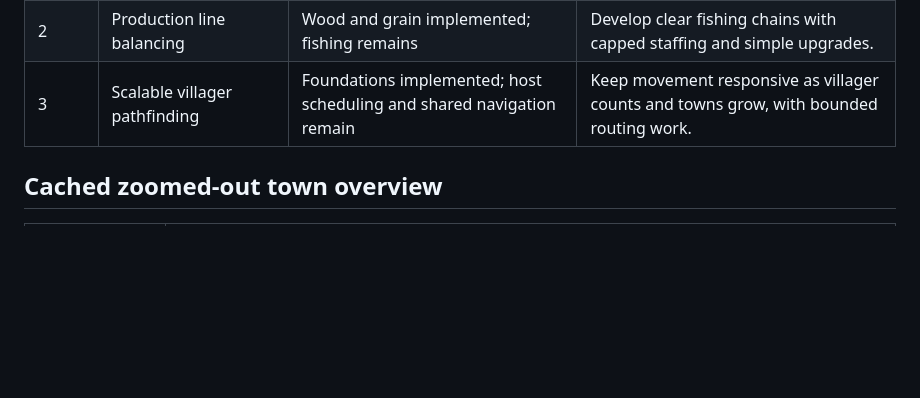
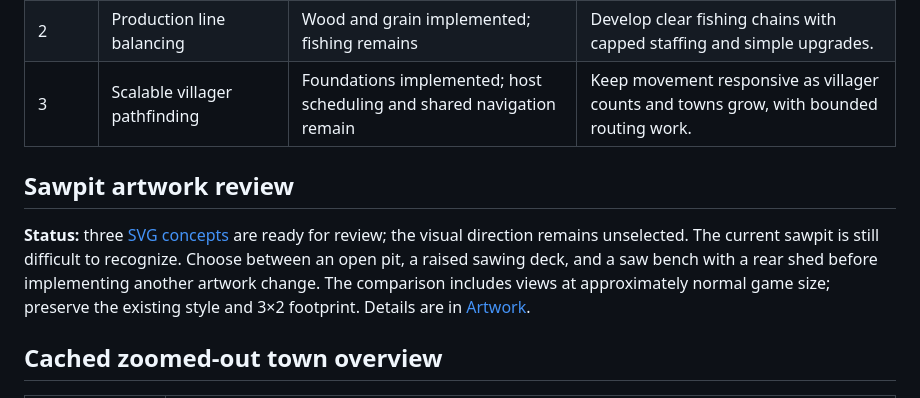
Before and after one commit to Loevano/grass-valley, a Markdown page: docs/ROADMAP.md, the part around the change. GitHub-like rendering; blank space fills up the shorter version.

```diff
--- a/docs/ROADMAP.md
+++ b/docs/ROADMAP.md
@@ -8,6 +8,15 @@ and cache rules are in [Backend](BACKEND.md#cached-zoomed-out-map).
 | 1     | Cached zoomed-out town overview    | Implemented              | Show the landscape and city sizes without refreshing animated scene detail.                                      |
 | 2     | Production line balancing          | Wood and grain implemented; fishing remains | Develop clear fishing chains with capped staffing and simple upgrades. |
 | 3     | Scalable villager pathfinding       | Foundations implemented; host scheduling and shared navigation remain | Keep movement responsive as villager counts and towns grow, with bounded routing work. |
+
+## Sawpit artwork review
+
+**Status:** three [SVG concepts](sawpit-concepts.svg) are ready for review;
+the visual direction remains unselected. The current sawpit is still difficult
+to recognize. Choose between an open pit, a raised sawing deck, and a saw bench
+with a rear shed before implementing another artwork change. The comparison
+includes views at approximately normal game size; preserve the existing style
+and 3×2 footprint. Details are in [Artwork](ARTWORK.md#sawpit-concepts-awaiting-review).
 
 ## Cached zoomed-out town overview
 
```
Also changed, not shown: docs/ARTWORK.md (+18 -0 lines), docs/sawpit-concepts.png (added), 1 other file.
